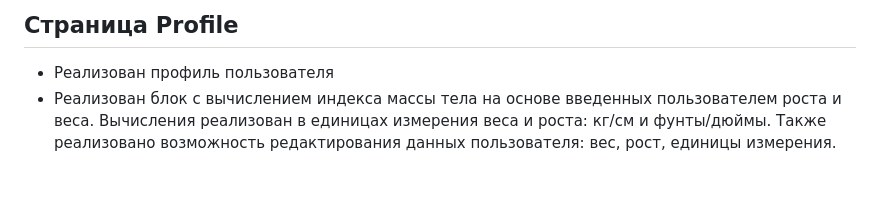
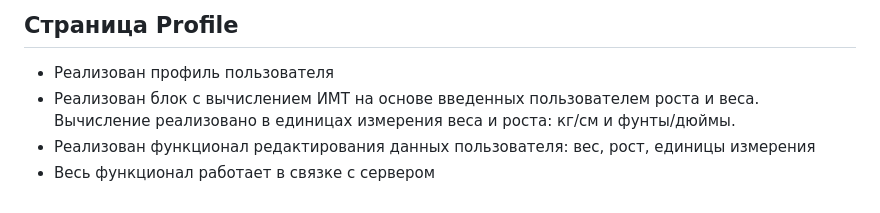
Before and after one commit to oolenkazolot/rs-clone, a Markdown page: README.md, the part around the change printed below. Drawn GitHub-style.

```diff
--- a/README.md
+++ b/README.md
@@ -81,4 +82,6 @@
 ## Страница Profile
 
 - Реализован профиль пользователя
-- Реализован блок с вычислением индекса массы тела на основе введенных пользователем роста и веса. Вычисления реализован в единицах измерения веса и роста: кг/см и фунты/дюймы. Также реализовано возможность редактирования данных пользователя: вес, рост, единицы измерения.
+- Реализован блок с вычислением ИМТ на основе введенных пользователем роста и веса. Вычисление реализовано в единицах измерения веса и роста: кг/см и фунты/дюймы.
+- Реализован функционал редактирования данных пользователя: вес, рост, единицы измерения
+- Весь функционал работает в связке с сервером
```
Also changed, not shown: other parts of README.md (+23 -22 lines).
